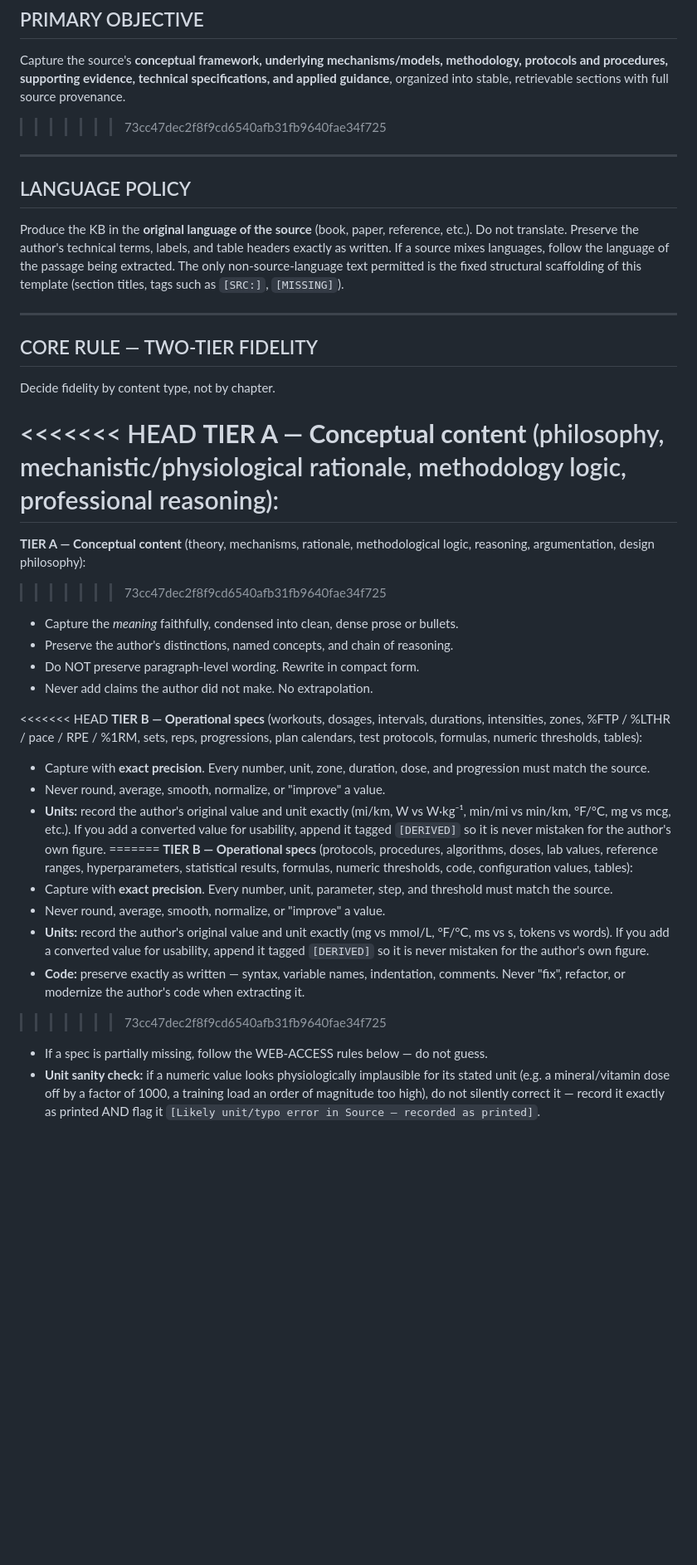
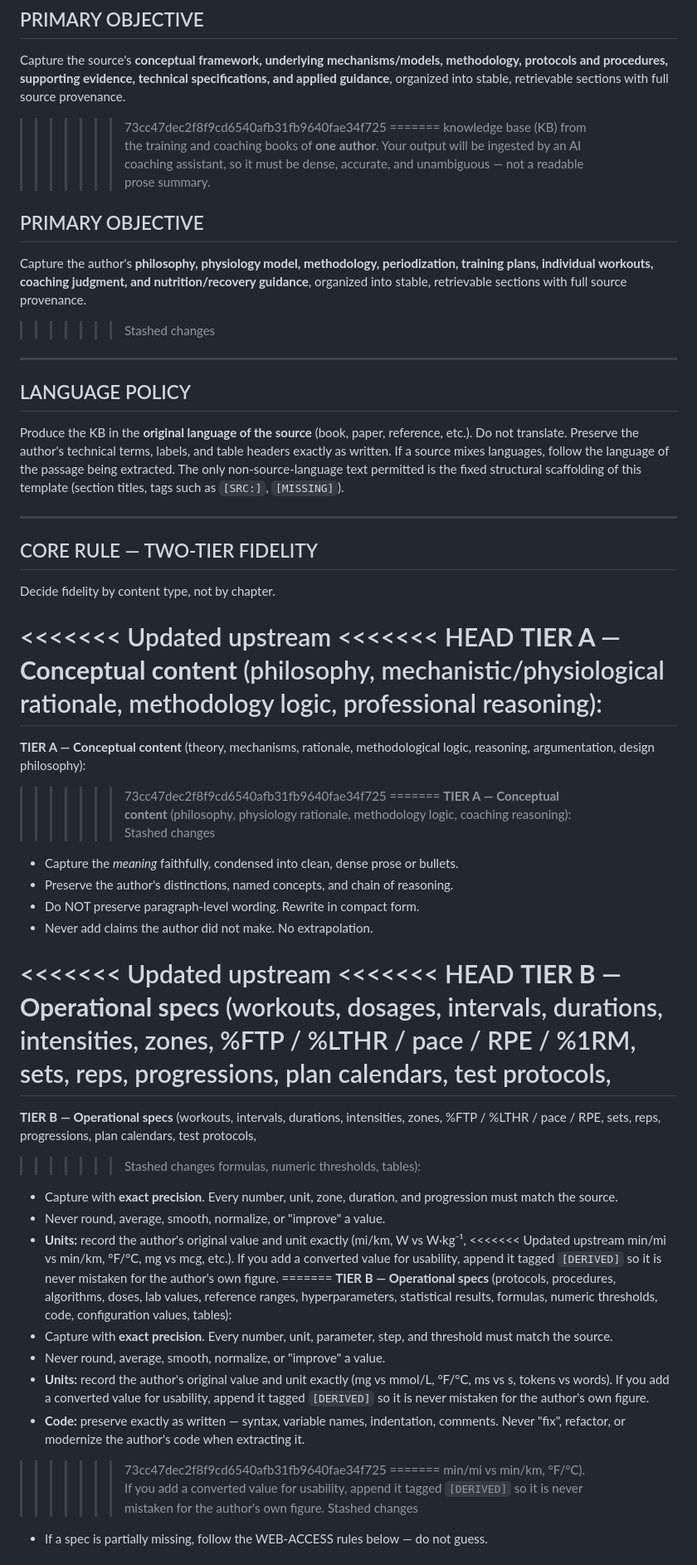
Before and after one commit to infamemp/book-processing-pipeline, a Markdown page: extraction_prompt.md, the part around one of its changes. Shown at 83% size. Drawn GitHub-style; blank space fills up the shorter version.

```diff
--- a/extraction_prompt.md
+++ b/extraction_prompt.md
@@ -78,6 +87,17 @@ Capture the source's **conceptual framework, underlying mechanisms/models, metho
 protocols and procedures, supporting evidence, technical specifications, and applied
 guidance**, organized into stable, retrievable sections with full source provenance.
 >>>>>>> 73cc47dec2f8f9cd6540afb31fb9640fae34f725
+=======
+knowledge base (KB) from the training and coaching books of **one author**. Your output
+will be ingested by an AI coaching assistant, so it must be dense, accurate, and
+unambiguous — not a readable prose summary.
+
+## PRIMARY OBJECTIVE
+
+Capture the author's **philosophy, physiology model, methodology, periodization, training
+plans, individual workouts, coaching judgment, and nutrition/recovery guidance**, organized
+into stable, retrievable sections with full source provenance.
+>>>>>>> Stashed changes
 
 ---
 
@@ -95,6 +115,7 @@ only non-source-language text permitted is the fixed structural scaffolding of t
 
 Decide fidelity by content type, not by chapter.
 
+<<<<<<< Updated upstream
 <<<<<<< HEAD
 **TIER A — Conceptual content** (philosophy, mechanistic/physiological rationale,
 methodology logic, professional reasoning):
@@ -102,19 +123,29 @@ methodology logic, professional reasoning):
 **TIER A — Conceptual content** (theory, mechanisms, rationale, methodological logic,
 reasoning, argumentation, design philosophy):
 >>>>>>> 73cc47dec2f8f9cd6540afb31fb9640fae34f725
+=======
+**TIER A — Conceptual content** (philosophy, physiology rationale, methodology logic,
+coaching reasoning):
+>>>>>>> Stashed changes
 - Capture the *meaning* faithfully, condensed into clean, dense prose or bullets.
 - Preserve the author's distinctions, named concepts, and chain of reasoning.
 - Do NOT preserve paragraph-level wording. Rewrite in compact form.
 - Never add claims the author did not make. No extrapolation.
 
+<<<<<<< Updated upstream
 <<<<<<< HEAD
 **TIER B — Operational specs** (workouts, dosages, intervals, durations, intensities, zones,
 %FTP / %LTHR / pace / RPE / %1RM, sets, reps, progressions, plan calendars, test protocols,
+=======
+**TIER B — Operational specs** (workouts, intervals, durations, intensities, zones,
+%FTP / %LTHR / pace / RPE, sets, reps, progressions, plan calendars, test protocols,
+>>>>>>> Stashed changes
 formulas, numeric thresholds, tables):
-- Capture with **exact precision**. Every number, unit, zone, duration, dose, and progression
+- Capture with **exact precision**. Every number, unit, zone, duration, and progression
   must match the source.
 - Never round, average, smooth, normalize, or "improve" a value.
 - **Units:** record the author's original value and unit exactly (mi/km, W vs W·kg⁻¹,
+<<<<<<< Updated upstream
   min/mi vs min/km, °F/°C, mg vs mcg, etc.). If you add a converted value for usability,
   append it tagged `[DERIVED]` so it is never mistaken for the author's own figure.
 =======
@@ -130,9 +161,9 @@ code, configuration values, tables):
 - **Code:** preserve exactly as written — syntax, variable names, indentation, comments.
   Never "fix", refactor, or modernize the author's code when extracting it.
 >>>>>>> 73cc47dec2f8f9cd6540afb31fb9640fae34f725
+=======
+  min/mi vs min/km, °F/°C). If you add a converted value for usability, append it tagged
+  `[DERIVED]` so it is never mistaken for the author's own figure.
+>>>>>>> Stashed changes
 - If a spec is partially missing, follow the WEB-ACCESS rules below — do not guess.
-- **Unit sanity check:** if a numeric value looks physiologically implausible for its stated
-  unit (e.g. a mineral/vitamin dose off by a factor of 1000, a training load an order of
-  magnitude too high), do not silently correct it — record it exactly as printed AND flag it
-  `[Likely unit/typo error in Source — recorded as printed]`.
 
```
Also changed, not shown: other parts of extraction_prompt.md (+114 -85 lines).
